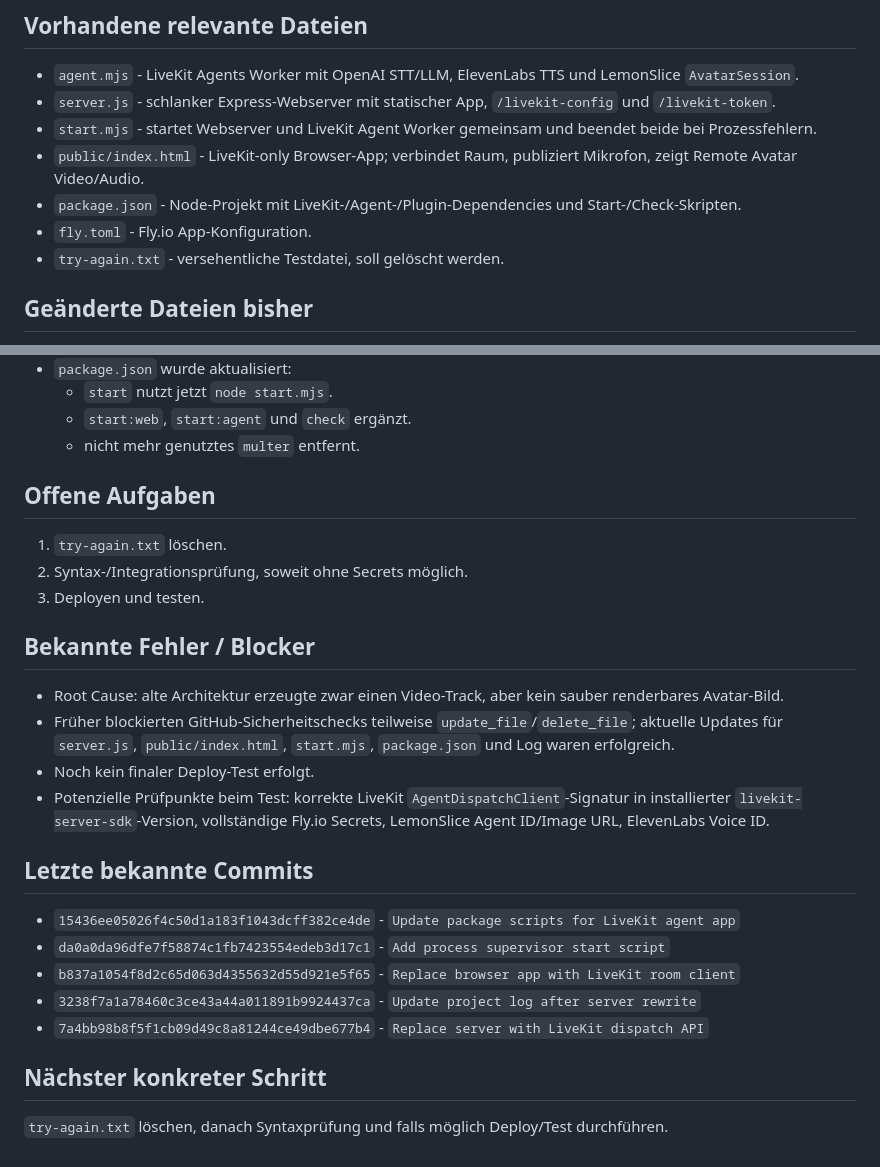
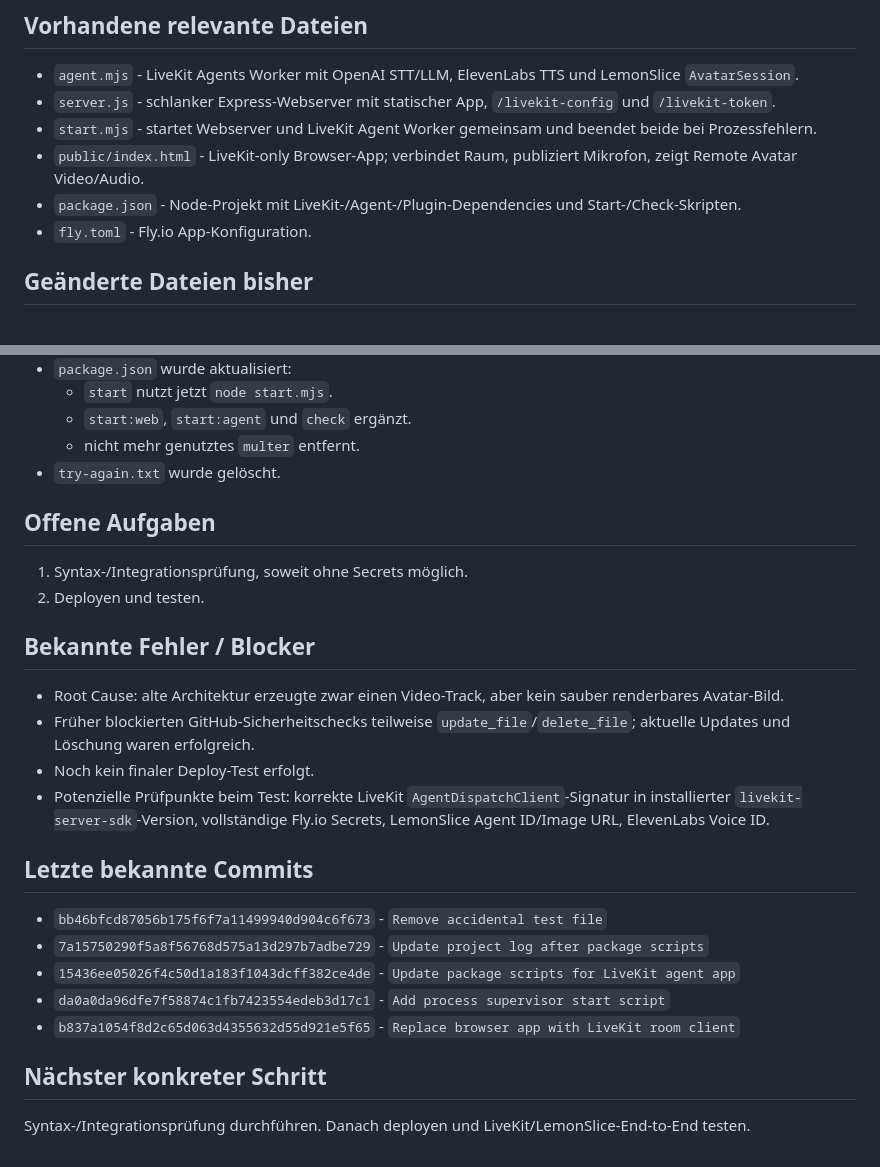
Before and after one commit to Simon-Engelmann/engelmann-voice-agent, a Markdown page: AI_PROJECT_LOG.md, 2 parts joined by grey strips. Rendered like a GitHub page.

Commit message:
Update project log after removing test file

```diff
--- a/AI_PROJECT_LOG.md
+++ b/AI_PROJECT_LOG.md
@@ -34,7 +34,6 @@ Browser -> OpenAI Realtime WebRTC -> lokales TTS -> LemonSlice Audio Feed
 - `public/index.html` - LiveKit-only Browser-App; verbindet Raum, publiziert Mikrofon, zeigt Remote Avatar Video/Audio.
 - `package.json` - Node-Projekt mit LiveKit-/Agent-/Plugin-Dependencies und Start-/Check-Skripten.
 - `fly.toml` - Fly.io App-Konfiguration.
-- `try-again.txt` - versehentliche Testdatei, soll gelöscht werden.
 
 ## Geänderte Dateien bisher
 
@@ -56,28 +55,28 @@ Browser -> OpenAI Realtime WebRTC -> lokales TTS -> LemonSlice Audio Feed
   - `start` nutzt jetzt `node start.mjs`.
   - `start:web`, `start:agent` und `check` ergänzt.
   - nicht mehr genutztes `multer` entfernt.
+- `try-again.txt` wurde gelöscht.
 
 ## Offene Aufgaben
 
-1. `try-again.txt` löschen.
-2. Syntax-/Integrationsprüfung, soweit ohne Secrets möglich.
-3. Deployen und testen.
+1. Syntax-/Integrationsprüfung, soweit ohne Secrets möglich.
+2. Deployen und testen.
 
 ## Bekannte Fehler / Blocker
 
 - Root Cause: alte Architektur erzeugte zwar einen Video-Track, aber kein sauber renderbares Avatar-Bild.
-- Früher blockierten GitHub-Sicherheitschecks teilweise `update_file`/`delete_file`; aktuelle Updates für `server.js`, `public/index.html`, `start.mjs`, `package.json` und Log waren erfolgreich.
+- Früher blockierten GitHub-Sicherheitschecks teilweise `update_file`/`delete_file`; aktuelle Updates und Löschung waren erfolgreich.
 - Noch kein finaler Deploy-Test erfolgt.
 - Potenzielle Prüfpunkte beim Test: korrekte LiveKit `AgentDispatchClient`-Signatur in installierter `livekit-server-sdk`-Version, vollständige Fly.io Secrets, LemonSlice Agent ID/Image URL, ElevenLabs Voice ID.
 
 ## Letzte bekannte Commits
 
+- `bb46bfcd87056b175f6f7a11499940d904c6f673` - `Remove accidental test file`
+- `7a15750290f5a8f56768d575a13d297b7adbe729` - `Update project log after package scripts`
 - `15436ee05026f4c50d1a183f1043dcff382ce4de` - `Update package scripts for LiveKit agent app`
 - `da0a0da96dfe7f58874c1fb7423554edeb3d17c1` - `Add process supervisor start script`
 - `b837a1054f8d2c65d063d4355632d55d921e5f65` - `Replace browser app with LiveKit room client`
-- `3238f7a1a78460c3ce43a44a011891b9924437ca` - `Update project log after server rewrite`
-- `7a4bb98b8f5f1cb09d49c8a81244ce49dbe677b4` - `Replace server with LiveKit dispatch API`
 
 ## Nächster konkreter Schritt
 
-`try-again.txt` löschen, danach Syntaxprüfung und falls möglich Deploy/Test durchführen.
+Syntax-/Integrationsprüfung durchführen. Danach deployen und LiveKit/LemonSlice-End-to-End testen.
```
